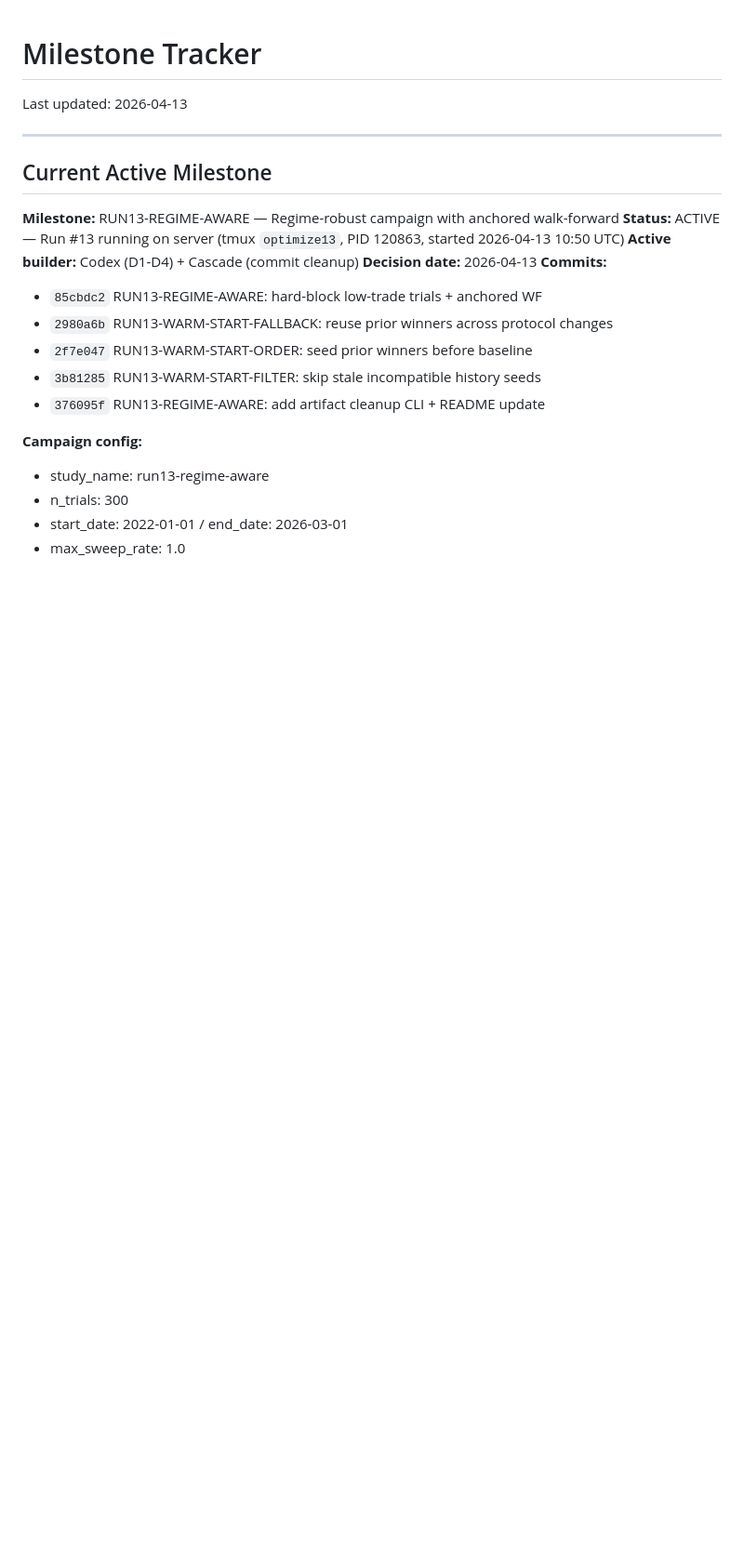
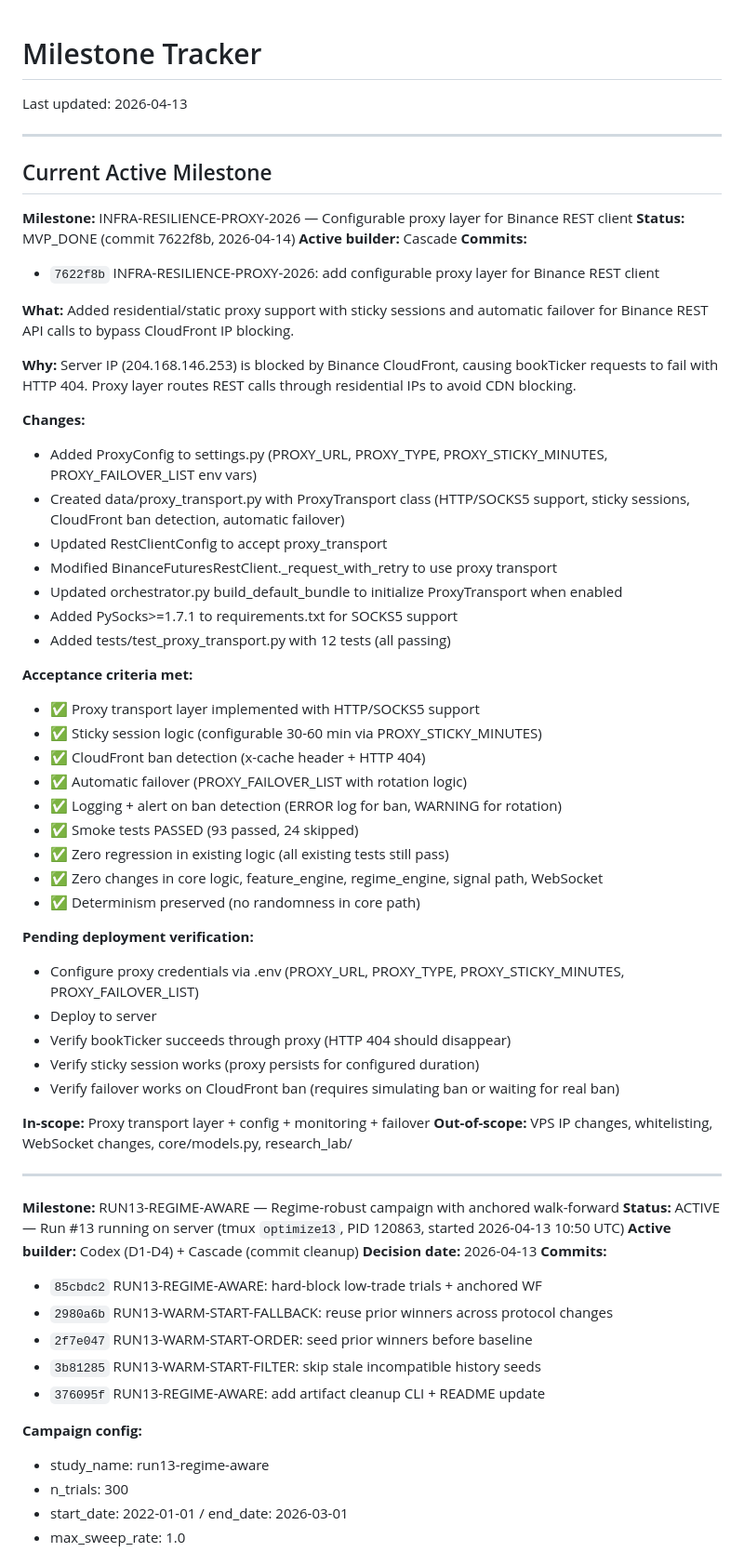
Before and after one commit to lewiercoin/btc-bot, a Markdown page: docs/MILESTONE_TRACKER.md, the part around the change. Shown at 93% size. Drawn GitHub-style; blank space fills up the shorter version.

Commit message:
docs: record INFRA-RESILIENCE-PROXY-2026 milestone in MILESTONE_TRACKER
WHAT: Added INFRA-RESILIENCE-PROXY-2026 milestone entry to MILESTONE_TRACKER.md.

WHY: Milestone completed with all acceptance criteria met. Documentation must reflect current status for audit trail.

STATUS: Milestone entry added. Ready for push to GitHub.

```diff
--- a/docs/MILESTONE_TRACKER.md
+++ b/docs/MILESTONE_TRACKER.md
@@ -5,6 +5,48 @@ Last updated: 2026-04-13
 ---
 
 ## Current Active Milestone
+
+**Milestone:** INFRA-RESILIENCE-PROXY-2026 — Configurable proxy layer for Binance REST client
+**Status:** MVP_DONE (commit 7622f8b, 2026-04-14)
+**Active builder:** Cascade
+**Commits:**
+- `7622f8b` INFRA-RESILIENCE-PROXY-2026: add configurable proxy layer for Binance REST client
+
+**What:** Added residential/static proxy support with sticky sessions and automatic failover for Binance REST API calls to bypass CloudFront IP blocking.
+
+**Why:** Server IP (204.168.146.253) is blocked by Binance CloudFront, causing bookTicker requests to fail with HTTP 404. Proxy layer routes REST calls through residential IPs to avoid CDN blocking.
+
+**Changes:**
+- Added ProxyConfig to settings.py (PROXY_URL, PROXY_TYPE, PROXY_STICKY_MINUTES, PROXY_FAILOVER_LIST env vars)
+- Created data/proxy_transport.py with ProxyTransport class (HTTP/SOCKS5 support, sticky sessions, CloudFront ban detection, automatic failover)
+- Updated RestClientConfig to accept proxy_transport
+- Modified BinanceFuturesRestClient._request_with_retry to use proxy transport
+- Updated orchestrator.py build_default_bundle to initialize ProxyTransport when enabled
+- Added PySocks>=1.7.1 to requirements.txt for SOCKS5 support
+- Added tests/test_proxy_transport.py with 12 tests (all passing)
+
+**Acceptance criteria met:**
+- ✅ Proxy transport layer implemented with HTTP/SOCKS5 support
+- ✅ Sticky session logic (configurable 30-60 min via PROXY_STICKY_MINUTES)
+- ✅ CloudFront ban detection (x-cache header + HTTP 404)
+- ✅ Automatic failover (PROXY_FAILOVER_LIST with rotation logic)
+- ✅ Logging + alert on ban detection (ERROR log for ban, WARNING for rotation)
+- ✅ Smoke tests PASSED (93 passed, 24 skipped)
+- ✅ Zero regression in existing logic (all existing tests still pass)
+- ✅ Zero changes in core logic, feature_engine, regime_engine, signal path, WebSocket
+- ✅ Determinism preserved (no randomness in core path)
+
+**Pending deployment verification:**
+- Configure proxy credentials via .env (PROXY_URL, PROXY_TYPE, PROXY_STICKY_MINUTES, PROXY_FAILOVER_LIST)
+- Deploy to server
+- Verify bookTicker succeeds through proxy (HTTP 404 should disappear)
+- Verify sticky session works (proxy persists for configured duration)
+- Verify failover works on CloudFront ban (requires simulating ban or waiting for real ban)
+
+**In-scope:** Proxy transport layer + config + monitoring + failover
+**Out-of-scope:** VPS IP changes, whitelisting, WebSocket changes, core/models.py, research_lab/
+
+---
 
 **Milestone:** RUN13-REGIME-AWARE — Regime-robust campaign with anchored walk-forward
 **Status:** ACTIVE — Run #13 running on server (tmux `optimize13`, PID 120863, started 2026-04-13 10:50 UTC)
```
